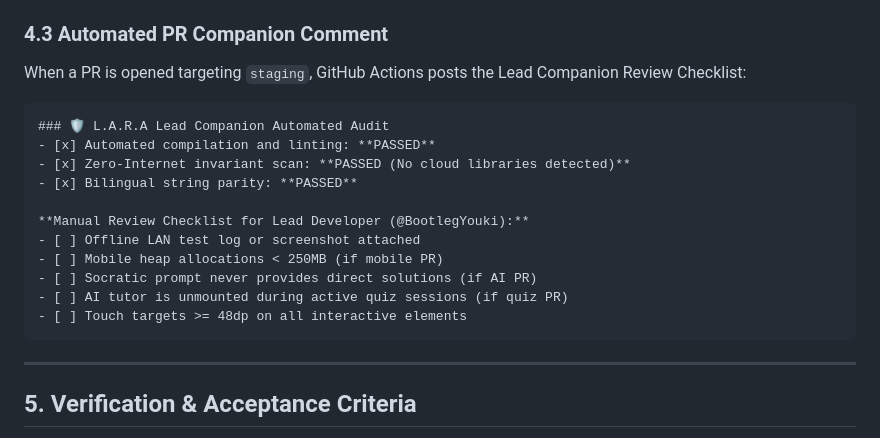
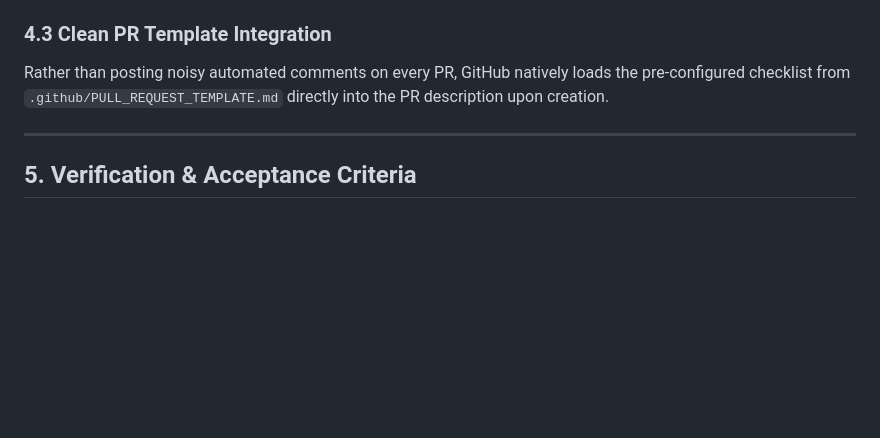
Before and after one commit to BootlegYouki/AraLokal, a Markdown page: docs/architecture/developer-ecosystem-and-workflow.md, the part around the change. Drawn GitHub-style; blank space fills up the shorter version.

````diff
--- a/docs/architecture/developer-ecosystem-and-workflow.md
+++ b/docs/architecture/developer-ecosystem-and-workflow.md
@@ -137,21 +137,9 @@ Executes isolated build checks only for subsystems with modified files:
   * Environment: Rust toolchain.
   * Command: `cargo clippy -- -D warnings && cargo test`.
 
-### 4.3 Automated PR Companion Comment
-When a PR is opened targeting `staging`, GitHub Actions posts the Lead Companion Review Checklist:
-```markdown
-### 🛡️ L.A.R.A Lead Companion Automated Audit
-- [x] Automated compilation and linting: **PASSED**
-- [x] Zero-Internet invariant scan: **PASSED (No cloud libraries detected)**
-- [x] Bilingual string parity: **PASSED**
+### 4.3 Clean PR Template Integration
+Rather than posting noisy automated comments on every PR, GitHub natively loads the pre-configured checklist from `.github/PULL_REQUEST_TEMPLATE.md` directly into the PR description upon creation.
 
-**Manual Review Checklist for Lead Developer (@BootlegYouki):**
-- [ ] Offline LAN test log or screenshot attached
-- [ ] Mobile heap allocations < 250MB (if mobile PR)
-- [ ] Socratic prompt never provides direct solutions (if AI PR)
-- [ ] AI tutor is unmounted during active quiz sessions (if quiz PR)
-- [ ] Touch targets >= 48dp on all interactive elements
-```
 
 ---
 
````
Also changed, not shown: docs/plans/2026-09-21-developer-ecosystem-plan.md (+2 -23 lines).
